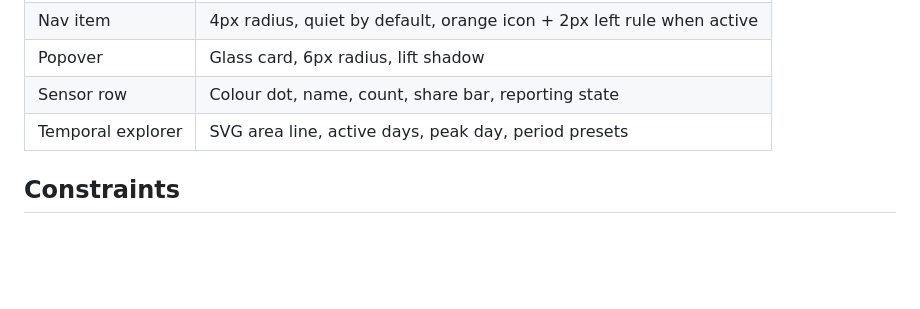
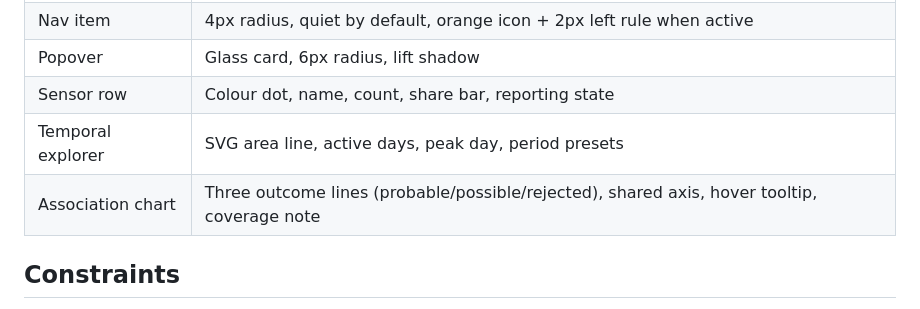
Before and after one commit to Enendugodwin/Hermes, a Markdown page: docs/design.md, the part around the change. Rendered like a GitHub page; blank space fills up the shorter version.

```diff
--- a/docs/design.md
+++ b/docs/design.md
@@ -89,6 +89,7 @@ indicators, 700ms camera pitch. All motion is disabled under `prefers-reduced-mo
 | Popover | Glass card, 6px radius, lift shadow |
 | Sensor row | Colour dot, name, count, share bar, reporting state |
 | Temporal explorer | SVG area line, active days, peak day, period presets |
+| Association chart | Three outcome lines (probable/possible/rejected), shared axis, hover tooltip, coverage note |
 
 ## Constraints
 
```
Also changed, not shown: README.md (+4 -0 lines), docs/screenshots/hermes-harmonisation.png (added), 9 other files.
